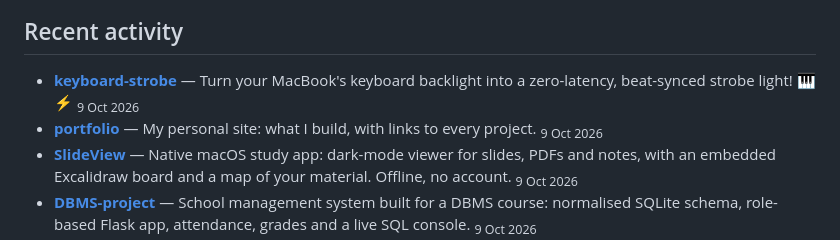
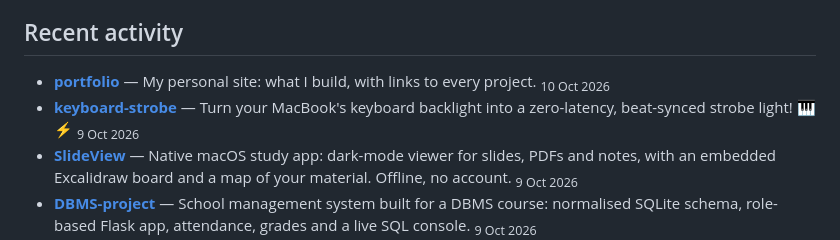
Before and after one commit to ZANYANBU/ZANYANBU, a Markdown page: README.md, the part around the change. GitHub-like rendering.

Commit message:
Update recent activity

```diff
--- a/README.md
+++ b/README.md
@@ -31,8 +31,8 @@ I like taking things apart and rebuilding them, from an AI agent platform to key
 ## Recent activity
 
 <!-- recent-activity:start -->
+- **[portfolio](https://github.com/ZANYANBU/portfolio)** — My personal site: what I build, with links to every project.  <sub>10 Oct 2026</sub>
 - **[keyboard-strobe](https://github.com/ZANYANBU/keyboard-strobe)** — Turn your MacBook's keyboard backlight into a zero-latency, beat-synced strobe light! 🎹⚡️  <sub>9 Oct 2026</sub>
-- **[portfolio](https://github.com/ZANYANBU/portfolio)** — My personal site: what I build, with links to every project.  <sub>9 Oct 2026</sub>
 - **[SlideView](https://github.com/ZANYANBU/SlideView)** — Native macOS study app: dark-mode viewer for slides, PDFs and notes, with an embedded Excalidraw board and a map of your material. Offline, no account.  <sub>9 Oct 2026</sub>
 - **[DBMS-project](https://github.com/ZANYANBU/DBMS-project)** — School management system built for a DBMS course: normalised SQLite schema, role-based Flask app, attendance, grades and a live SQL console.  <sub>9 Oct 2026</sub>
 - **[zanysurf-browser-agent](https://github.com/ZANYANBU/zanysurf-browser-agent)** — ZANYSURF Browser Agent: an autonomous AI agent that plans, clicks and fills forms in Chrome and Edge. Runs fully local with Ollama, or with 6 other providers. Published on Edge Add-ons.  <sub>9 Oct 2026</sub>
```
